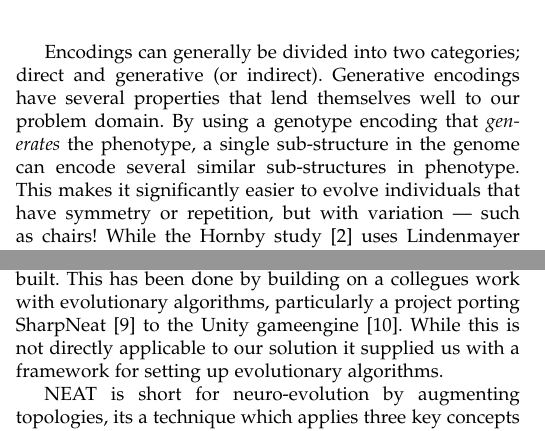
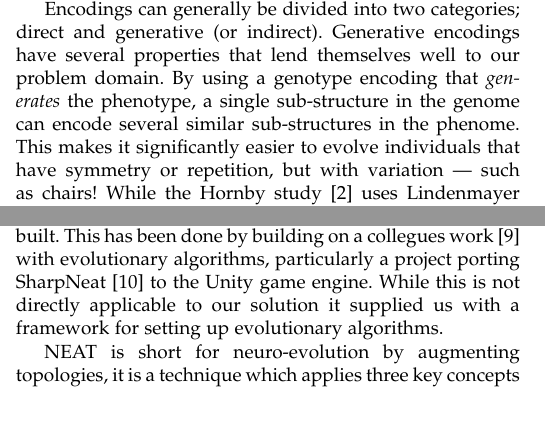
Before and after one commit to inau/gaer-report, a LaTeX paper (main.tex, which reads content/3method.tex): two parts of the columns of page 2 of 3, joined at a grey line, cut so that both start at the same text. Compiled offline with pdfLaTeX.

Commit message:
Minor fixes.

```diff
--- a/content/3method.tex
+++ b/content/3method.tex
@@ -4,9 +4,9 @@ consisting of a genotype, phenotype, and a mapping from genotype to phenotype.
 
 Encodings can generally be divided into two categories; direct and generative
 (or indirect). Generative encodings have several properties that lend themselves
-well to our problem domain. By using a genotype encoding that \textit{generates}
+well to our problem domain. By using a genotype encoding that \emph{generates}
 the phenotype, a single sub-structure in the genome can encode several similar
-sub-structures in phenotype. This makes it significantly easier to evolve
+sub-structures in the phenome. This makes it significantly easier to evolve
 individuals that have symmetry or repetition, but with variation --- such as
 chairs! While the Hornby study\cite{paper:ev4} uses Lindenmayer
 systems\cite{Hornby2003}, we thought it would be interesting to try a
@@ -31,7 +31,8 @@ which is computationally expensive.
 \subsection{Fitnesses}
 \subsection{Technologies (?)}
 
-A solution using the Unity3D\cite{web:unity} game engine has been built. This has been done by building on a collegues work with evolutionary algorithms, particularly a project porting SharpNeat\cite{web:unityneat} to the Unity gameengine\cite{web:sharpneat}. While this is not directly applicable to our solution it supplied us with a framework for setting up evolutionary algorithms.
+A solution using the Unity3D\cite{web:unity} game engine has been built. This has been done by building on a collegues work\cite{web:unityneat} with evolutionary algorithms, particularly a project porting SharpNeat\cite{web:sharpneat} to the Unity game engine.
+While this is not directly applicable to our solution it supplied us with a framework for setting up evolutionary algorithms.
 
-NEAT is short for neuro-evolution by augmenting topologies, its a technique which applies three key concepts to build complex neural networks, history, speciation and complexiation. First and foremost history is the
+NEAT is short for neuro-evolution by augmenting topologies, it is a technique which applies three key concepts to build complex neural networks; history, speciation and complexiation. First and foremost history is the
 
```
Also changed, not shown: content/2background.tex (+2 -2 lines), content/3method.tex (6 more changed lines).
